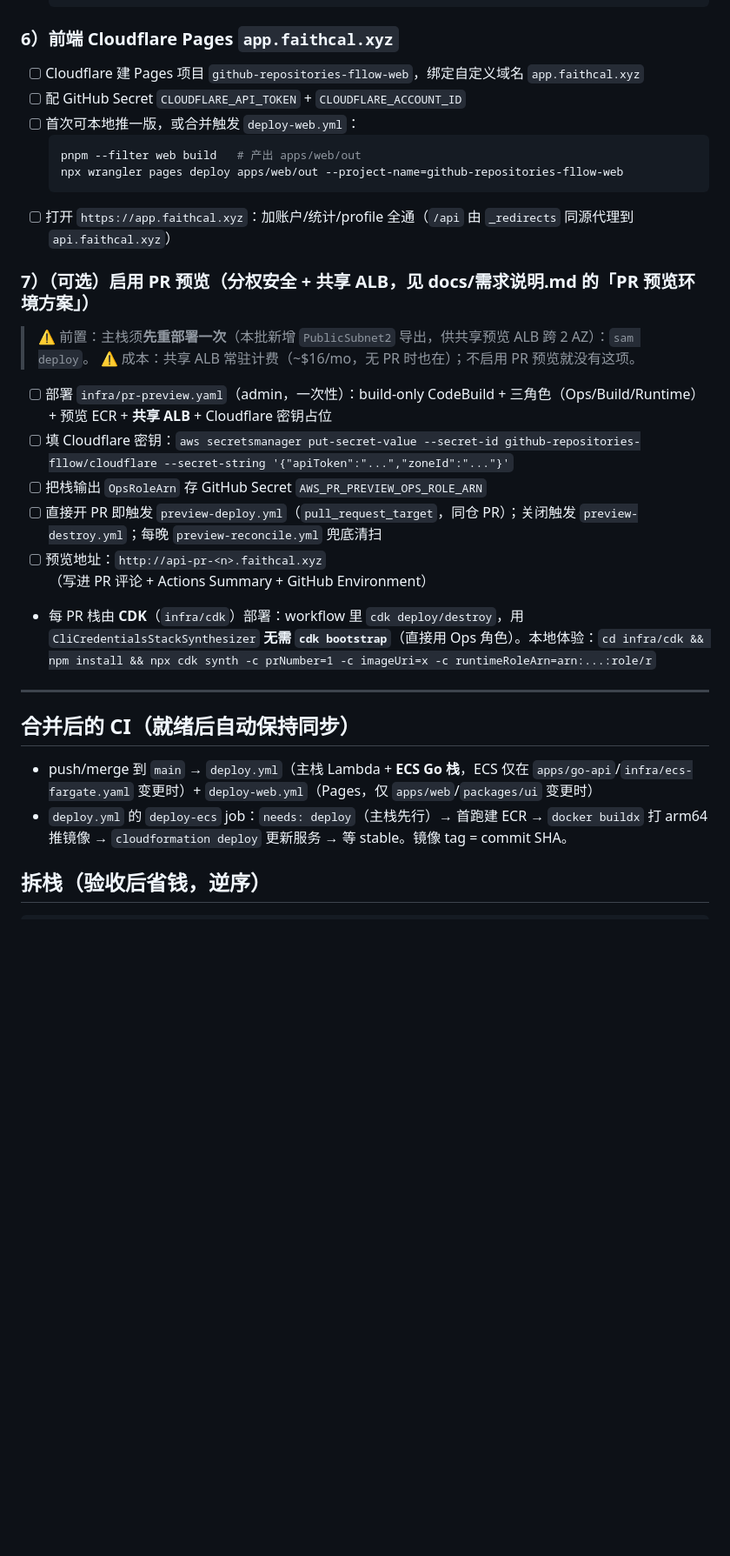
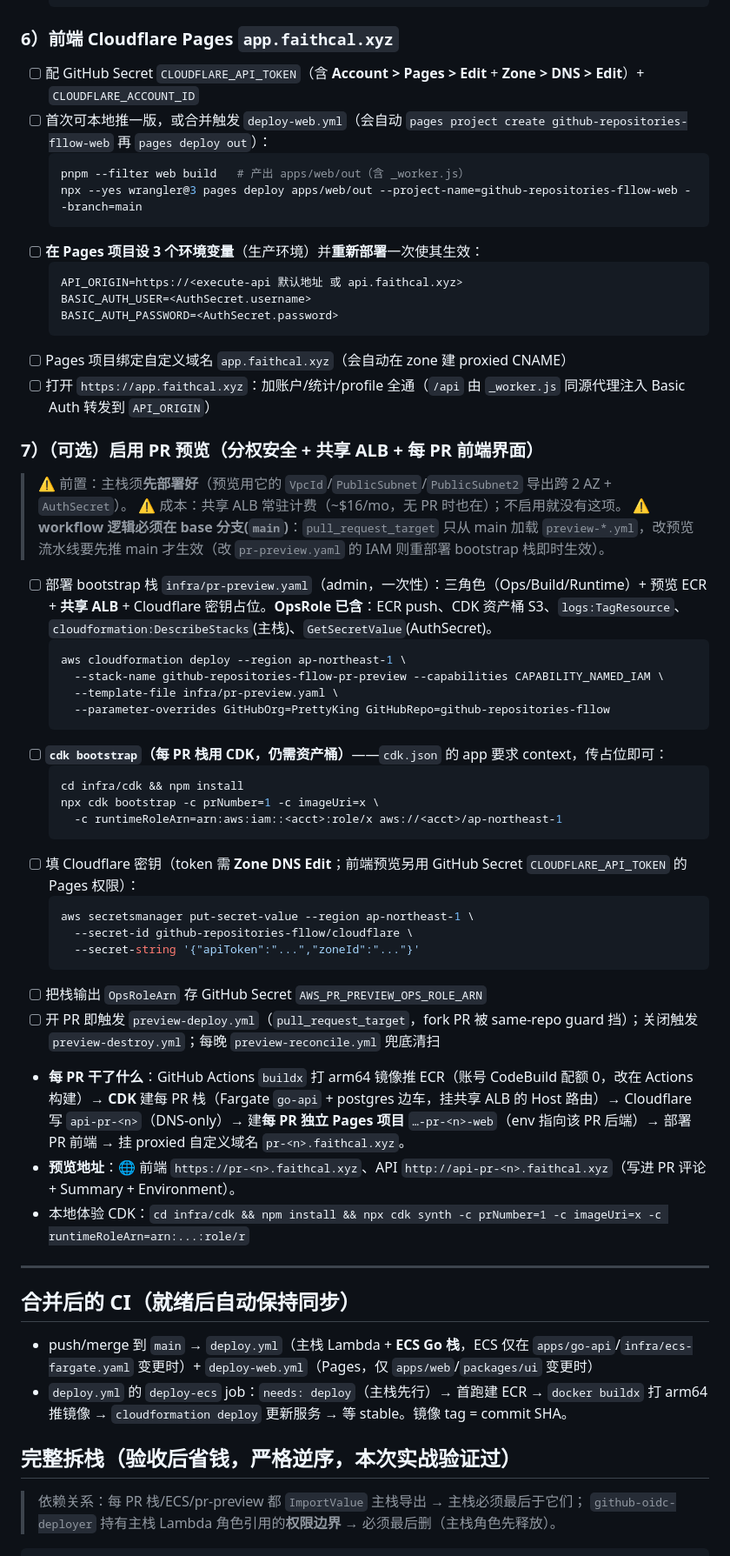
Before and after one commit to PrettyKing/github-repositories-fllow, a Markdown page: docs/部署清单.md, the part around one of its changes. Shown at 87% size. Drawn GitHub-style; blank space fills up the shorter version.

Commit message:
docs: 部署清单更新为实战权威版（从零重部署 + 完整拆栈）
- 前端改为 _worker.js 同源代理：需设 Pages env（API_ORIGIN/BASIC_AUTH）且改后重部署
- PR 预览：镜像改 Actions buildx 构建、CDK 需 cdk bootstrap、workflow 逻辑须落 main、
  新增每 PR 独立 Pages 前端 + pr-<n>.faithcal.xyz、OpsRole 权限补全
- 拆栈段补成实战验证过的完整逆序（6 栈 + Cloudflare + CDK 桶清空）

Co-Authored-By: Claude Opus 4.8 <noreply@anthropic.com>

````diff
--- a/docs/部署清单.md
+++ b/docs/部署清单.md
@@ -114,24 +114,50 @@
   ```
 
 ### 6）前端 Cloudflare Pages `app.faithcal.xyz`
-- [ ] Cloudflare 建 Pages 项目 `github-repositories-fllow-web`，绑定自定义域名 `app.faithcal.xyz`
-- [ ] 配 GitHub Secret `CLOUDFLARE_API_TOKEN` + `CLOUDFLARE_ACCOUNT_ID`
-- [ ] 首次可本地推一版，或合并触发 `deploy-web.yml`：
+- [ ] 配 GitHub Secret `CLOUDFLARE_API_TOKEN`（含 **Account > Pages > Edit** + **Zone > DNS > Edit**）+ `CLOUDFLARE_ACCOUNT_ID`
+- [ ] 首次可本地推一版，或合并触发 `deploy-web.yml`（会自动 `pages project create github-repositories-fllow-web` 再 `pages deploy out`）：
   ```bash
-  pnpm --filter web build   # 产出 apps/web/out
-  npx wrangler pages deploy apps/web/out --project-name=github-repositories-fllow-web
+  pnpm --filter web build   # 产出 apps/web/out（含 _worker.js）
+  npx --yes wrangler@3 pages deploy apps/web/out --project-name=github-repositories-fllow-web --branch=main
   ```
-- [ ] 打开 `https://app.faithcal.xyz`：加账户/统计/profile 全通（`/api` 由 `_redirects` 同源代理到 `api.faithcal.xyz`）
+- [ ] **在 Pages 项目设 3 个环境变量**（生产环境）并**重新部署**一次使其生效：
+  ```
+  API_ORIGIN=https://<execute-api 默认地址 或 api.faithcal.xyz>
+  BASIC_AUTH_USER=<AuthSecret.username>
+  BASIC_AUTH_PASSWORD=<AuthSecret.password>
+  ```
+- [ ] Pages 项目绑定自定义域名 `app.faithcal.xyz`（会自动在 zone 建 proxied CNAME）
+- [ ] 打开 `https://app.faithcal.xyz`：加账户/统计/profile 全通（`/api` 由 `_worker.js` 同源代理注入 Basic Auth 转发到 `API_ORIGIN`）
 
-### 7）（可选）启用 PR 预览（分权安全 + 共享 ALB，见 docs/需求说明.md 的「PR 预览环境方案」）
-> ⚠️ 前置：主栈须**先重部署一次**（本批新增 `PublicSubnet2` 导出，供共享预览 ALB 跨 2 AZ）：`sam deploy`。
-> ⚠️ 成本：共享 ALB 常驻计费（~$16/mo，无 PR 时也在）；不启用 PR 预览就没有这项。
-- [ ] 部署 `infra/pr-preview.yaml`（admin，一次性）：build-only CodeBuild + 三角色（Ops/Build/Runtime）+ 预览 ECR + **共享 ALB** + Cloudflare 密钥占位
-- [ ] 填 Cloudflare 密钥：`aws secretsmanager put-secret-value --secret-id github-repositories-fllow/cloudflare --secret-string '{"apiToken":"...","zoneId":"..."}'`
+### 7）（可选）启用 PR 预览（分权安全 + 共享 ALB + 每 PR 前端界面）
+> ⚠️ 前置：主栈须**先部署好**（预览用它的 `VpcId`/`PublicSubnet`/`PublicSubnet2` 导出跨 2 AZ + `AuthSecret`）。
+> ⚠️ 成本：共享 ALB 常驻计费（~$16/mo，无 PR 时也在）；不启用就没有这项。
+> ⚠️ **workflow 逻辑必须在 base 分支(`main`)**：`pull_request_target` 只从 main 加载 `preview-*.yml`，改预览流水线要先推 main 才生效（改 `pr-preview.yaml` 的 IAM 则重部署 bootstrap 栈即时生效）。
+
+- [ ] 部署 bootstrap 栈 `infra/pr-preview.yaml`（admin，一次性）：三角色（Ops/Build/Runtime）+ 预览 ECR + **共享 ALB** + Cloudflare 密钥占位。**OpsRole 已含**：ECR push、CDK 资产桶 S3、`logs:TagResource`、`cloudformation:DescribeStacks`(主栈)、`GetSecretValue`(AuthSecret)。
+  ```bash
+  aws cloudformation deploy --region ap-northeast-1 \
+    --stack-name github-repositories-fllow-pr-preview --capabilities CAPABILITY_NAMED_IAM \
+    --template-file infra/pr-preview.yaml \
+    --parameter-overrides GitHubOrg=PrettyKing GitHubRepo=github-repositories-fllow
+  ```
+- [ ] **`cdk bootstrap`（每 PR 栈用 CDK，仍需资产桶）**——`cdk.json` 的 app 要求 context，传占位即可：
+  ```bash
+  cd infra/cdk && npm install
+  npx cdk bootstrap -c prNumber=1 -c imageUri=x \
+    -c runtimeRoleArn=arn:aws:iam::<acct>:role/x aws://<acct>/ap-northeast-1
+  ```
+- [ ] 填 Cloudflare 密钥（token 需 **Zone DNS Edit**；前端预览另用 GitHub Secret `CLOUDFLARE_API_TOKEN` 的 Pages 权限）：
+  ```bash
+  aws secretsmanager put-secret-value --region ap-northeast-1 \
+    --secret-id github-repositories-fllow/cloudflare \
+    --secret-string '{"apiToken":"...","zoneId":"..."}'
+  ```
 - [ ] 把栈输出 `OpsRoleArn` 存 GitHub Secret `AWS_PR_PREVIEW_OPS_ROLE_ARN`
-- [ ] 直接开 PR 即触发 `preview-deploy.yml`（`pull_request_target`，同仓 PR）；关闭触发 `preview-destroy.yml`；每晚 `preview-reconcile.yml` 兜底清扫
-- [ ] 预览地址：`http://api-pr-<n>.faithcal.xyz`（写进 PR 评论 + Actions Summary + GitHub Environment）
-- 每 PR 栈由 **CDK**（`infra/cdk`）部署：workflow 里 `cdk deploy/destroy`，用 `CliCredentialsStackSynthesizer` **无需 `cdk bootstrap`**（直接用 Ops 角色）。本地体验：`cd infra/cdk && npm install && npx cdk synth -c prNumber=1 -c imageUri=x -c runtimeRoleArn=arn:...:role/r`
+- [ ] 开 PR 即触发 `preview-deploy.yml`（`pull_request_target`，fork PR 被 same-repo guard 挡）；关闭触发 `preview-destroy.yml`；每晚 `preview-reconcile.yml` 兜底清扫
+- **每 PR 干了什么**：GitHub Actions `buildx` 打 arm64 镜像推 ECR（账号 CodeBuild 配额 0，改在 Actions 构建）→ **CDK** 建每 PR 栈（Fargate `go-api` + postgres 边车，挂共享 ALB 的 Host 路由）→ Cloudflare 写 `api-pr-<n>`（DNS-only）→ 建**每 PR 独立 Pages 项目** `…-pr-<n>-web`（env 指向该 PR 后端）→ 部署 PR 前端 → 挂 proxied 自定义域名 `pr-<n>.faithcal.xyz`。
+- **预览地址**：🌐 前端 `https://pr-<n>.faithcal.xyz`、API `http://api-pr-<n>.faithcal.xyz`（写进 PR 评论 + Summary + Environment）。
+- 本地体验 CDK：`cd infra/cdk && npm install && npx cdk synth -c prNumber=1 -c imageUri=x -c runtimeRoleArn=arn:...:role/r`
 
 ---
 
@@ -140,5 +166,9 @@
 - push/merge 到 `main` → `deploy.yml`（主栈 Lambda + **ECS Go 栈**，ECS 仅在 `apps/go-api`/`infra/ecs-fargate.yaml` 变更时）+ `deploy-web.yml`（Pages，仅 `apps/web`/`packages/ui` 变更时）
 - `deploy.yml` 的 `deploy-ecs` job：`needs: deploy`（主栈先行）→ 首跑建 ECR → `docker buildx` 打 arm64 推镜像 → `cloudformation deploy` 更新服务 → 等 stable。镜像 tag = commit SHA。
 
-## 拆栈（验收后省钱，逆序）
+## 完整拆栈（验收后省钱，**严格逆序**，本次实战验证过）
+
+> 依赖关系：每 PR 栈/ECS/pr-preview 都 `ImportValue` 主栈导出 → 主栈必须最后于它们；
+> `github-oidc-deployer` 持有主栈 Lambda 角色引用的**权限边界** → 必须最后删（主栈角色先释放）。
+
 ```bash
````
Also changed, not shown: other parts of docs/部署清单.md (+19 -4 lines).
